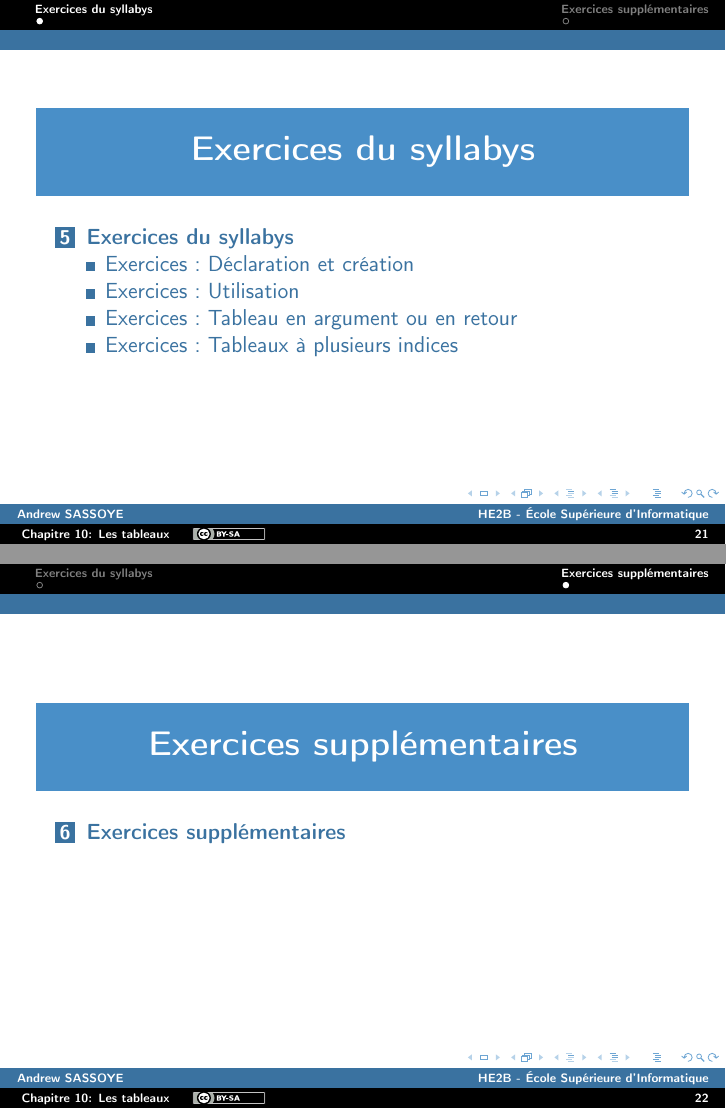
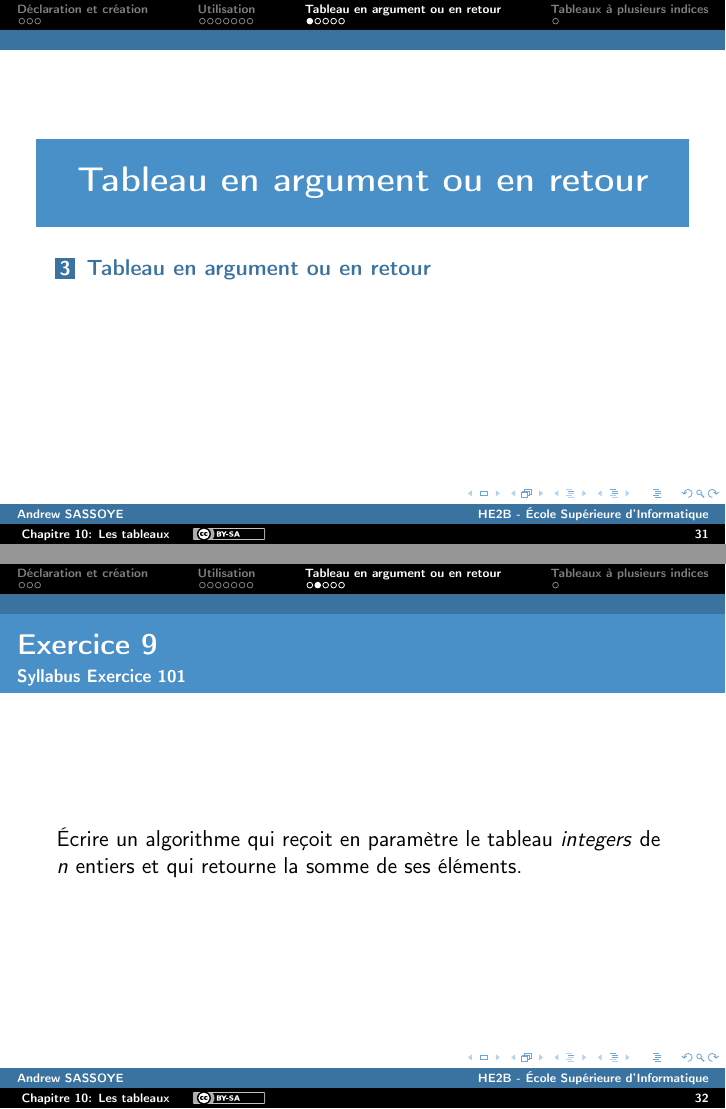
Before and after one commit to asassoye/ESI-dev1-slides, LaTeX slides (main.tex, which reads contents/exercices.tex, contents/exercices/declaration-et-creation.tex, contents/exercices/exercices-du-syllabus.tex): pages 21 and 22 of 22 before the commit and pages 31 and 32 of 36 after it, joined at a grey line. Compiled offline with pdfLaTeX.

Commit message:
Add course exercices

```diff
--- a/contents/exercices.tex
+++ b/contents/exercices.tex
@@ -1,3 +1,9 @@
-\section{Exercices du syllabys}
-    \subimport{exercices/}{exercices-du-syllabus}
-\section{Exercices supplémentaires}
+\newcounter{exercice}
+\section{Déclaration et création}
+    \subimport{exercices/}{declaration-et-creation}
+\section{Utilisation}
+    \subimport{exercices/}{utilisation}
+\section{Tableau en argument ou en retour}
+    \subimport{exercices/}{tableau-en-argument-ou-en-retour}
+\section{Tableaux à plusieurs indices}
+    \subimport{exercices/}{tableaux-a-plusieurs-indices}
--- /dev/null
+++ b/contents/exercices/declaration-et-creation.tex
@@ -0,0 +1,3 @@
+
+\stepcounter{exercice}
+\begin{frame}{Exercice \theexercice}{Syllabus Exercice 95}
@@ -0,0 +9 @@
+\begin{frame}{Exercice \theexercice}{Syllabus Exercice 96}
--- a/contents/exercices/exercices-du-syllabus.tex
+++ /dev/null
@@ -1,4 +0,0 @@
-\subsection{Exercices: Déclaration et création}
-\subsection{Exercices: Utilisation}
-\subsection{Exercices: Tableau en argument ou en retour}
-\subsection{Exercices: Tableaux à plusieurs indices}
--- /dev/null
+++ b/contents/exercices/tableau-en-argument-ou-en-retour.tex
@@ -0,0 +1,9 @@
+\stepcounter{exercice}
+\begin{frame}{Exercice \theexercice}{Syllabus Exercice 101}
+    Écrire un algorithme qui reçoit en paramètre le tableau $integers$
+    de $n$ entiers et qui retourne la somme de ses éléments.
+\end{frame}
+
+\stepcounter{exercice}
+\begin{frame}{Exercice \theexercice}{Syllabus Exercice 102}
+    Écrire un algorithme qui reçoit en paramètre le tableau $doubles$ de
@@ -0,0 +14,3 @@
+\begin{frame}{Exercice \theexercice}{Syllabus Exercice 104}
+    \begin{enumerate}
+        \item Écrire un algorithme qui reçoit en paramètre le tableau
@@ -0,0 +21 @@
+        \item Écrire un algorithme qui reçoit en paramètre le tableau
@@ -0,0 +30 @@
+\begin{frame}{Exercice \theexercice}{Syllabus Exercice 105}
--- /dev/null
+++ b/contents/exercices/utilisation.tex
@@ -0,0 +1,2 @@
+\stepcounter{exercice}
+\begin{frame}{Exercice \theexercice}{Syllabus Exercice 97}
@@ -0,0 +8 @@
+\begin{frame}{Exercice \theexercice}{Syllabus Exercice 98}
@@ -0,0 +14 @@
+\begin{frame}{Exercice \theexercice}{Syllabus Exercice 99}
@@ -0,0 +19,14 @@
+        Écrire un algorithme qui
+        inverse le signe de tous les éléments négatifs dans un tableau d’entiers.
+        \item
+        Écrire un algorithme qui
+        donne le nombre d’éléments négatifs dans un tableau d’entiers.
+        \item
+        Écrire un algorithme qui
+        détermine si un tableau d’entiers contient au moins un nombre négatif.
+        \item
+        Écrire un algorithme qui
+        détermine si un tableau de chaines contient
+        une chaine donnée en paramètre.
+        \item
+        Écrire un algorithme qui
@@ -0,0 +37,5 @@
+        Écrire un algorithme qui
+        retourne un tableau donnant les $n$ premiers nombres premiers,
+        où $n$ est un paramètre de l’algorithme.
+        \item
+        Écrire un algorithme qui
@@ -0,0 +50,2 @@
+\begin{frame}{Exercice \theexercice}{Syllabus Exercice 100}
+    Écrire un algorithme qui
@@ -0,0 +56,2 @@
+\begin{frame}{Exercice \theexercice}{Syllabus Exercice 103}
+    Écrire un algorithme qui
@@ -0,0 +62 @@
+\begin{frame}{Exercice \theexercice}{Syllabus Exercice 106}
--- a/styles/esi-beamer.sty
+++ b/styles/esi-beamer.sty
@@ -24,7 +24,7 @@
 
 \NeedsTeXFormat{LaTeX2e}
 
-\ProvidesPackage{esi-beamer}[2019/11/01 Andrew SASSOYE v1.2.1]
+\ProvidesPackage{esi-beamer}[2019/11/07 Andrew SASSOYE v1.2.2]
 
 \RequirePackage[utf8]{inputenc}
 \RequirePackage[T1]{fontenc}
@@ -127,6 +127,8 @@
 
 %% Page de partie
 \AtBeginPart{
+\beamer@tocsectionnumber=0\relax
+\setcounter{section}{0}
 \frame[plain]{\partpage}
 \begin{frame}[allowframebreaks]{Table des mati\`eres}
     \tableofcontents[
```
Also changed, not shown: main.tex (+1 -1 lines), contents/exercices/tableaux-a-plusieurs-indices.tex (added), contents/exercices/declaration-et-creation.tex (9 more changed lines), contents/exercices/tableau-en-argument-ou-en-retour.tex (20 more changed lines), contents/exercices/utilisation.tex (39 more changed lines).
